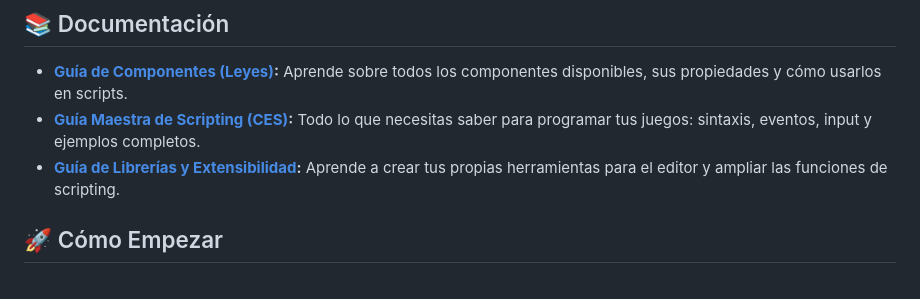
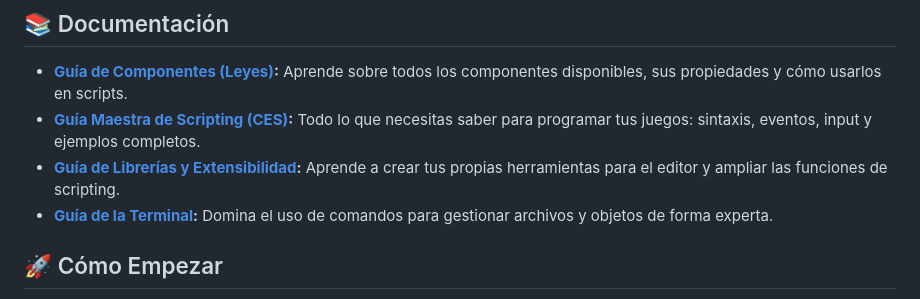
Before and after one commit to CarleyInteractiveStudio/Creative-Engine-Beta, a Markdown page: README.md, the part around the change. GitHub-like rendering.

```diff
--- a/README.md
+++ b/README.md
@@ -52,6 +52,7 @@ Creative Engine es un motor de videojuegos 2D profesional y ligero, diseñado pa
 - **[Guía de Componentes (Leyes)](README_COMPONENTES.md):** Aprende sobre todos los componentes disponibles, sus propiedades y cómo usarlos en scripts.
 - **[Guía Maestra de Scripting (CES)](README_SCRIPTING.md):** Todo lo que necesitas saber para programar tus juegos: sintaxis, eventos, input y ejemplos completos.
 - **[Guía de Librerías y Extensibilidad](README_LIBRERIAS.md):** Aprende a crear tus propias herramientas para el editor y ampliar las funciones de scripting.
+- **[Guía de la Terminal](README_TERMINAL.md):** Domina el uso de comandos para gestionar archivos y objetos de forma experta.
 
 ## 🚀 Cómo Empezar
 
```
Also changed, not shown: README_TERMINAL.md (added, +68 -0 lines).
